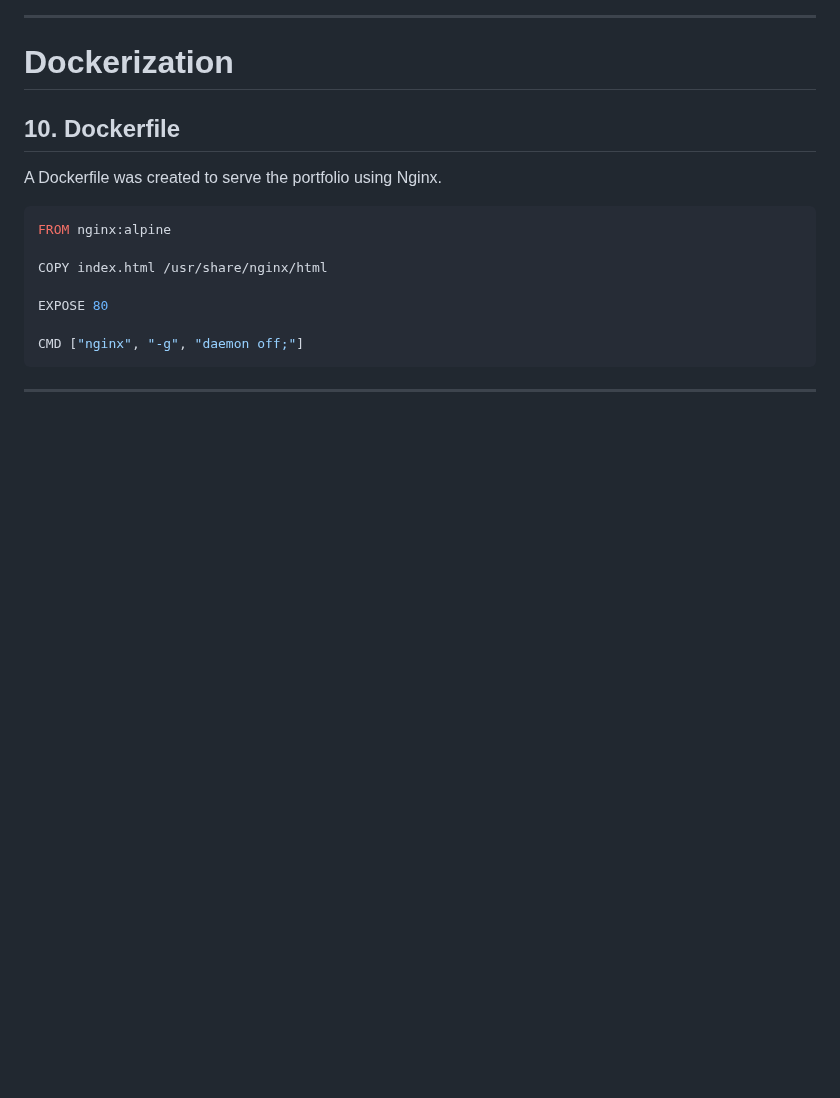
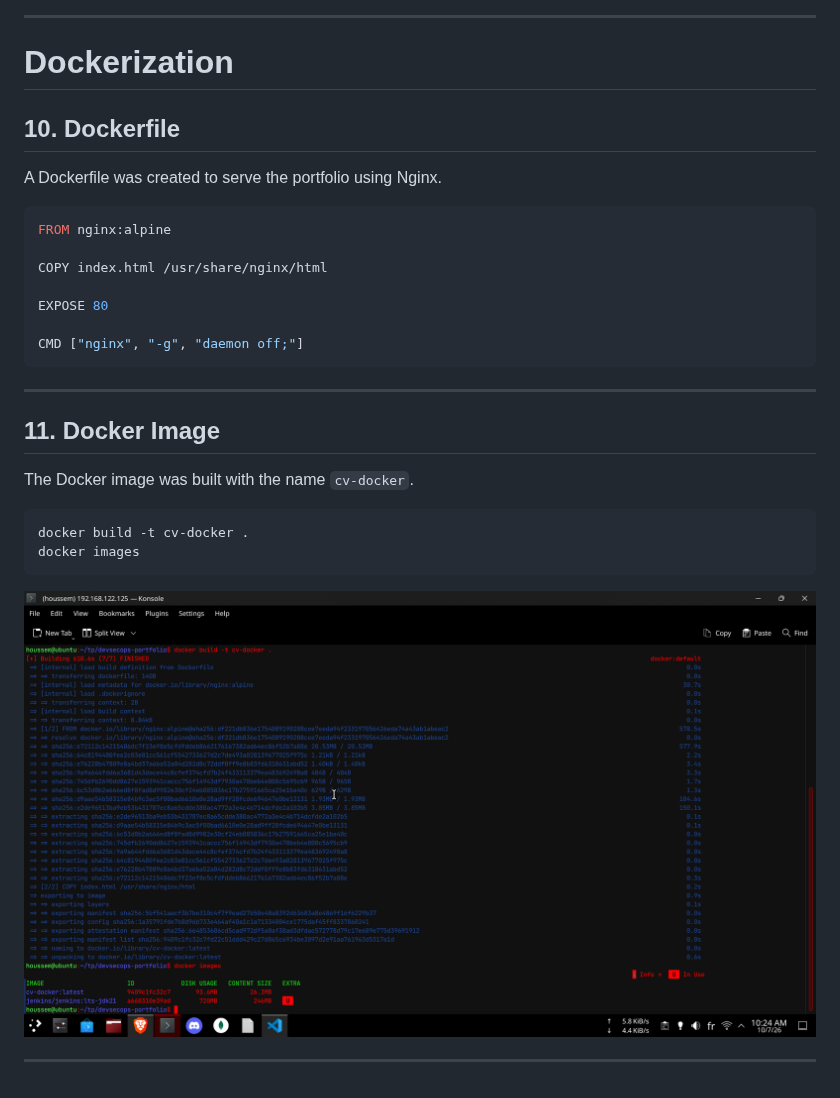
Before and after one commit to Sen-Se1/devsecops-portfolio, a Markdown page: README.md, the part around the change. GitHub-like rendering; pictures changed too: images/10-docker-build.png (added); blank space fills up the shorter version.

Commit message:
11. Docker Image

````diff
--- a/README.md
+++ b/README.md
@@ -220,3 +220,16 @@ CMD ["nginx", "-g", "daemon off;"]
 ```
 
 ---
+
+## 11. Docker Image
+
+The Docker image was built with the name `cv-docker`.
+
+```bash
+docker build -t cv-docker .
+docker images
+```
+
+![Docker image](images/10-docker-build.png)
+
+---
````
